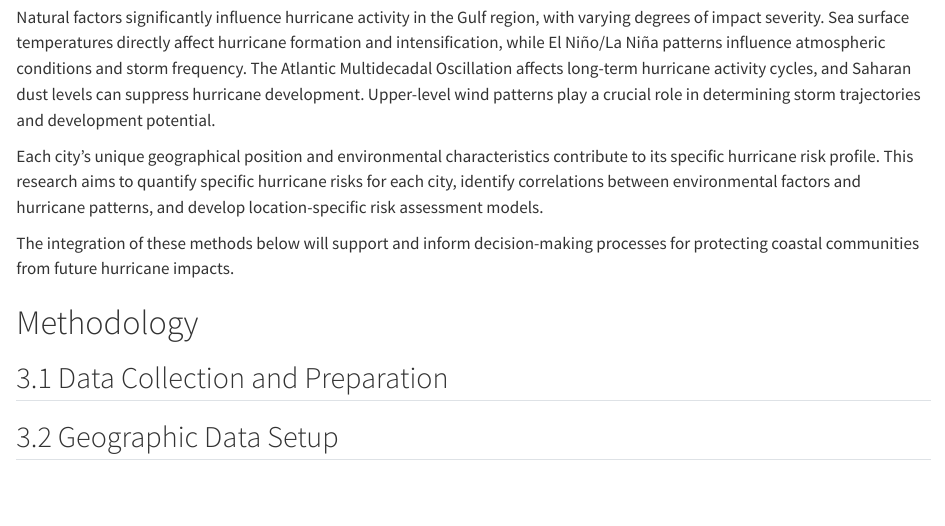
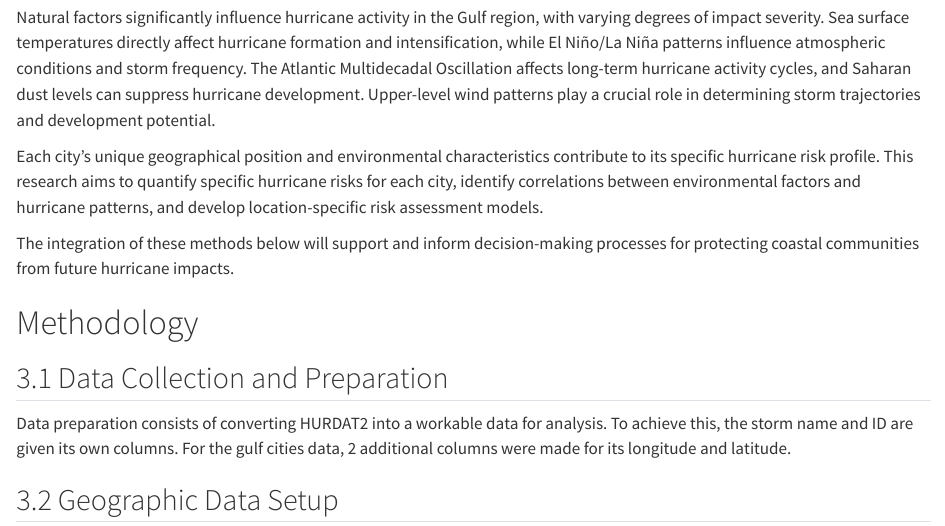
Before and after one commit to YvesLangstonMays/Task3_Group_Eick, a Quarto document (GroupTask3.qmd): the page in a window 1100 px wide, from 2110 px down. Rendered offline with R 4.5, knitr and Pandoc in place of Quarto, with nearby package versions; some code elsewhere in the file could not run offline; long lines of code are wrapped.

````diff
--- a/GroupTask3.qmd
+++ b/GroupTask3.qmd
@@ -77,6 +77,7 @@
 #  Methodology
 
 ## 3.1 Data Collection and Preparation
+Data preparation consists of converting HURDAT2 into a workable data for analysis. To achieve this, the storm name and ID are given its own columns. For the gulf cities data, 2 additional columns were made for its longitude and latitude.
 
 ```{r ImportingLibraries}
 #| include: false
````
